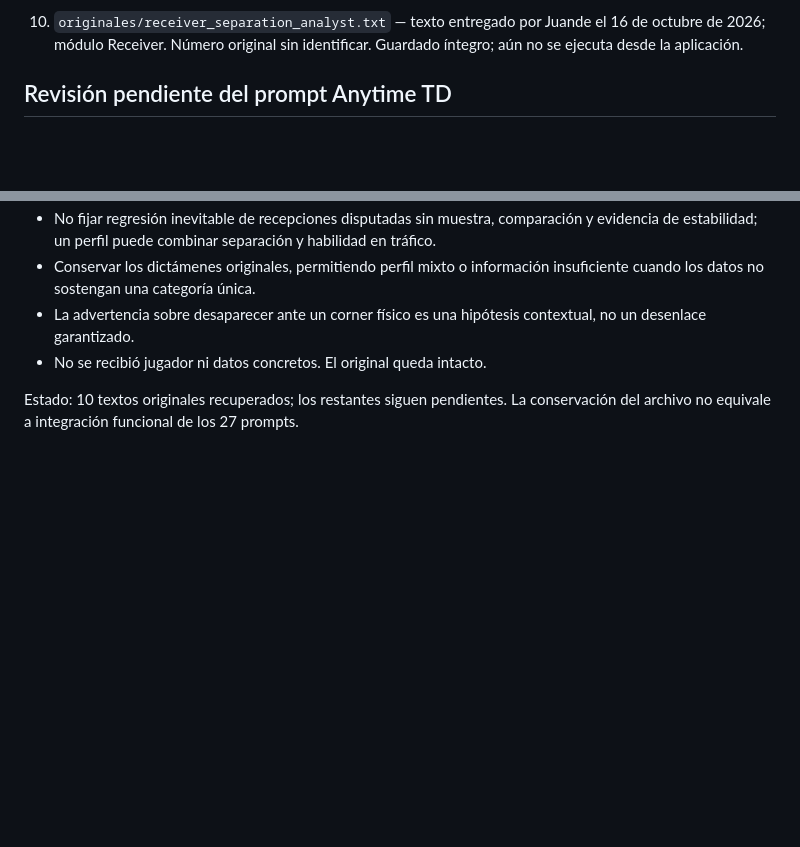
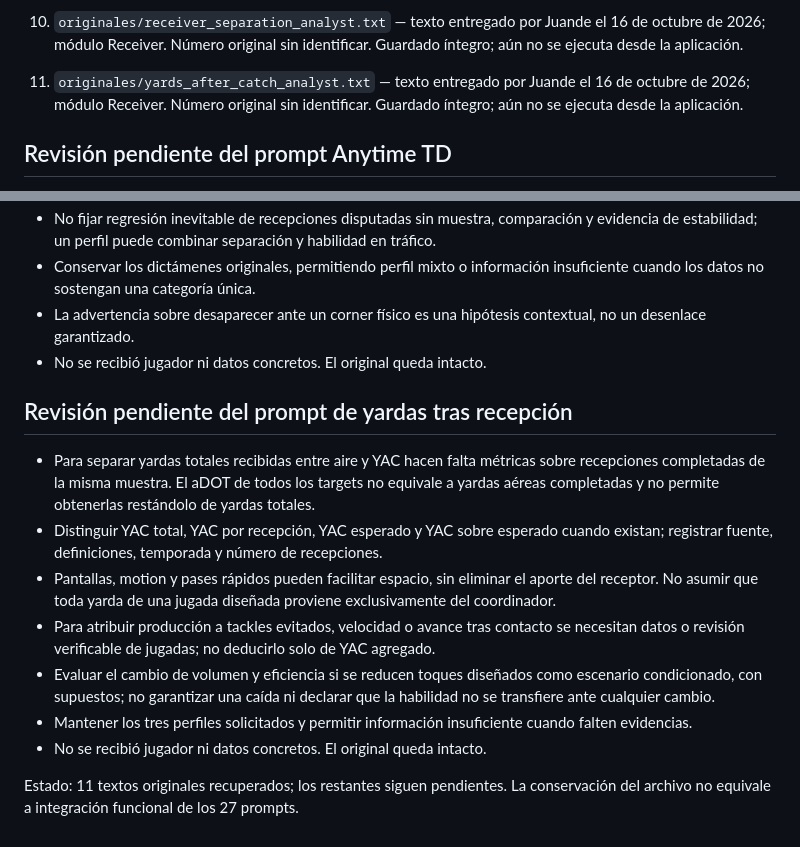
Before and after one commit to juandechaires-coder/sistema-juande-3-pruebas, a Markdown page: prompts/README.md, 2 parts joined by grey strips. GitHub-like rendering; blank space fills up the shorter version.

Commit message:
Catalogar undécimo prompt y distinguir YAC y yardas aéreas completadas

```diff
--- a/prompts/README.md
+++ b/prompts/README.md
@@ -19,6 +19,8 @@
 9. `originales/first_quarter_line_consistency_checker.txt` — texto entregado por Juande el 16 de octubre de 2026; módulo First Quarter, vinculado a Market & Pricing. Número original sin identificar. Guardado íntegro; aún no se ejecuta desde la aplicación.
 
 10. `originales/receiver_separation_analyst.txt` — texto entregado por Juande el 16 de octubre de 2026; módulo Receiver. Número original sin identificar. Guardado íntegro; aún no se ejecuta desde la aplicación.
+
+11. `originales/yards_after_catch_analyst.txt` — texto entregado por Juande el 16 de octubre de 2026; módulo Receiver. Número original sin identificar. Guardado íntegro; aún no se ejecuta desde la aplicación.
 
 ## Revisión pendiente del prompt Anytime TD
 
@@ -120,4 +122,14 @@
 - La advertencia sobre desaparecer ante un corner físico es una hipótesis contextual, no un desenlace garantizado.
 - No se recibió jugador ni datos concretos. El original queda intacto.
 
-Estado: 10 textos originales recuperados; los restantes siguen pendientes. La conservación del archivo no equivale a integración funcional de los 27 prompts.
+## Revisión pendiente del prompt de yardas tras recepción
+
+- Para separar yardas totales recibidas entre aire y YAC hacen falta métricas sobre recepciones completadas de la misma muestra. El aDOT de todos los targets no equivale a yardas aéreas completadas y no permite obtenerlas restándolo de yardas totales.
+- Distinguir YAC total, YAC por recepción, YAC esperado y YAC sobre esperado cuando existan; registrar fuente, definiciones, temporada y número de recepciones.
+- Pantallas, motion y pases rápidos pueden facilitar espacio, sin eliminar el aporte del receptor. No asumir que toda yarda de una jugada diseñada proviene exclusivamente del coordinador.
+- Para atribuir producción a tackles evitados, velocidad o avance tras contacto se necesitan datos o revisión verificable de jugadas; no deducirlo solo de YAC agregado.
+- Evaluar el cambio de volumen y eficiencia si se reducen toques diseñados como escenario condicionado, con supuestos; no garantizar una caída ni declarar que la habilidad no se transfiere ante cualquier cambio.
+- Mantener los tres perfiles solicitados y permitir información insuficiente cuando falten evidencias.
+- No se recibió jugador ni datos concretos. El original queda intacto.
+
+Estado: 11 textos originales recuperados; los restantes siguen pendientes. La conservación del archivo no equivale a integración funcional de los 27 prompts.
```
